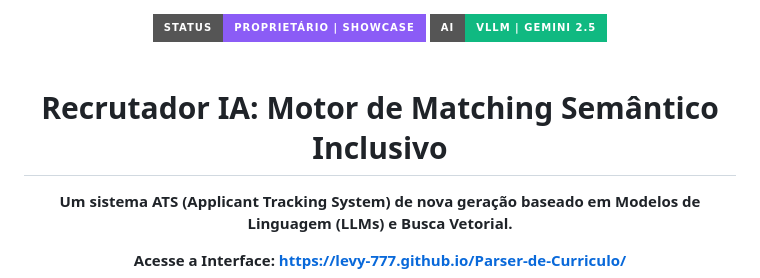
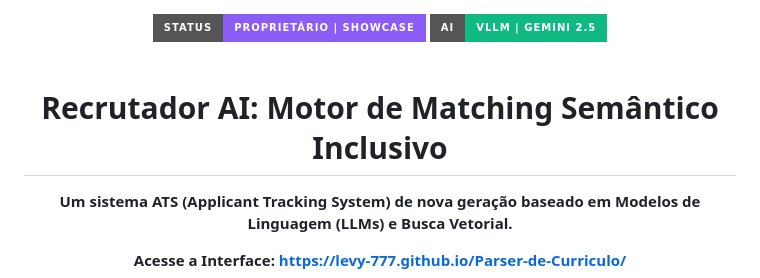
Before and after one commit to Levy-777/Parser-de-Curriculo, a Markdown page: README.md, the part around the change. Drawn GitHub-style; badges without logos.

```diff
--- a/README.md
+++ b/README.md
@@ -2,7 +2,7 @@
   <img src="https://img.shields.io/badge/Status-Propriet%C3%A1rio%20%7C%20Showcase-8b5cf6?style=for-the-badge" alt="Status do Projeto">
   <img src="https://img.shields.io/badge/AI-vLLM%20%7C%20Gemini%202.5-10b981?style=for-the-badge" alt="AI Stack">
   <br><br>
-  <h1>Recrutador IA: Motor de Matching Semântico Inclusivo</h1>
+  <h1>Recrutador AI: Motor de Matching Semântico Inclusivo</h1>
   <p><b>Um sistema ATS (Applicant Tracking System) de nova geração baseado em Modelos de Linguagem (LLMs) e Busca Vetorial.</b></p>
   <p><b>Acesse a Interface: <a href="https://levy-777.github.io/Parser-de-Curriculo/">https://levy-777.github.io/Parser-de-Curriculo/</a></b></p>
 </div>
```
